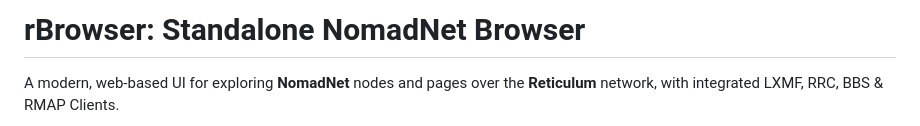
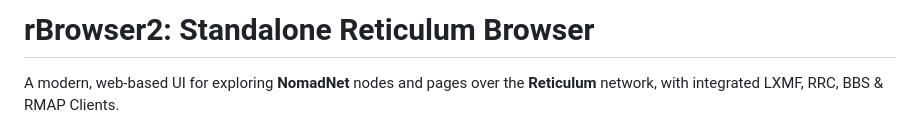
Before and after one commit to fr33n0w/rBrowser2, a Markdown page: README.md, the part around the change. GitHub-like rendering.

Commit message:
Rename project to 'rBrowser2'
Updated project name from 'rBrowser' to 'rBrowser2' in README.

```diff
--- a/README.md
+++ b/README.md
@@ -1,4 +1,4 @@
-# rBrowser: Standalone NomadNet Browser
+# rBrowser2: Standalone Reticulum Browser
 
 A modern, web-based UI for exploring **NomadNet** nodes and pages over the **Reticulum** network, with integrated LXMF, RRC, BBS & RMAP Clients.
 
```
